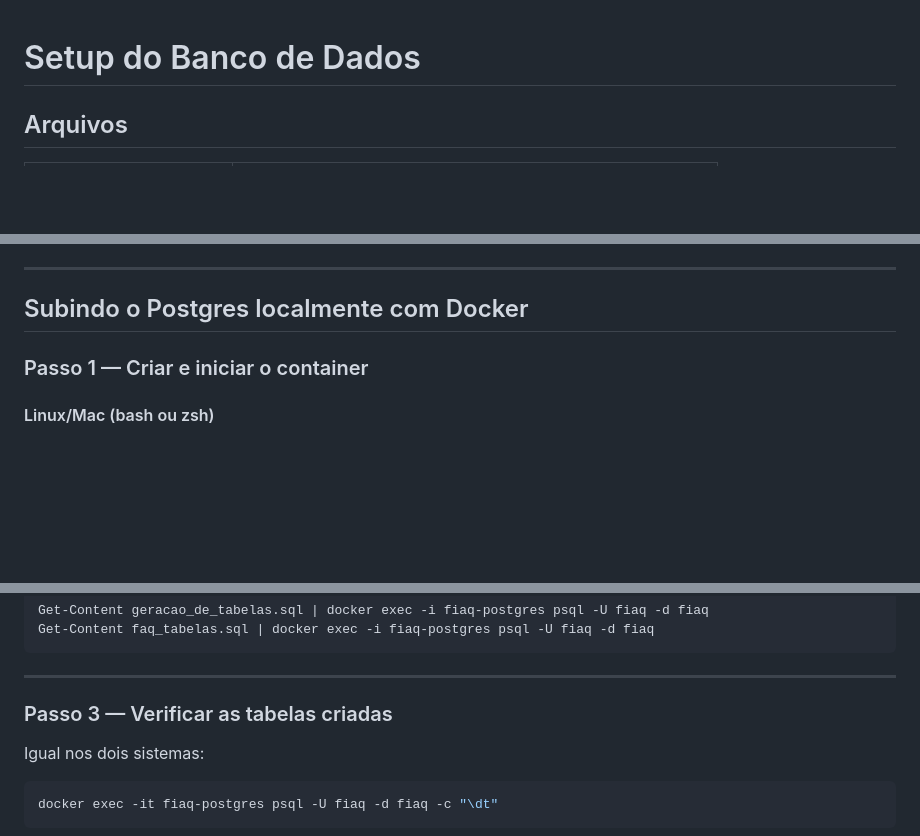
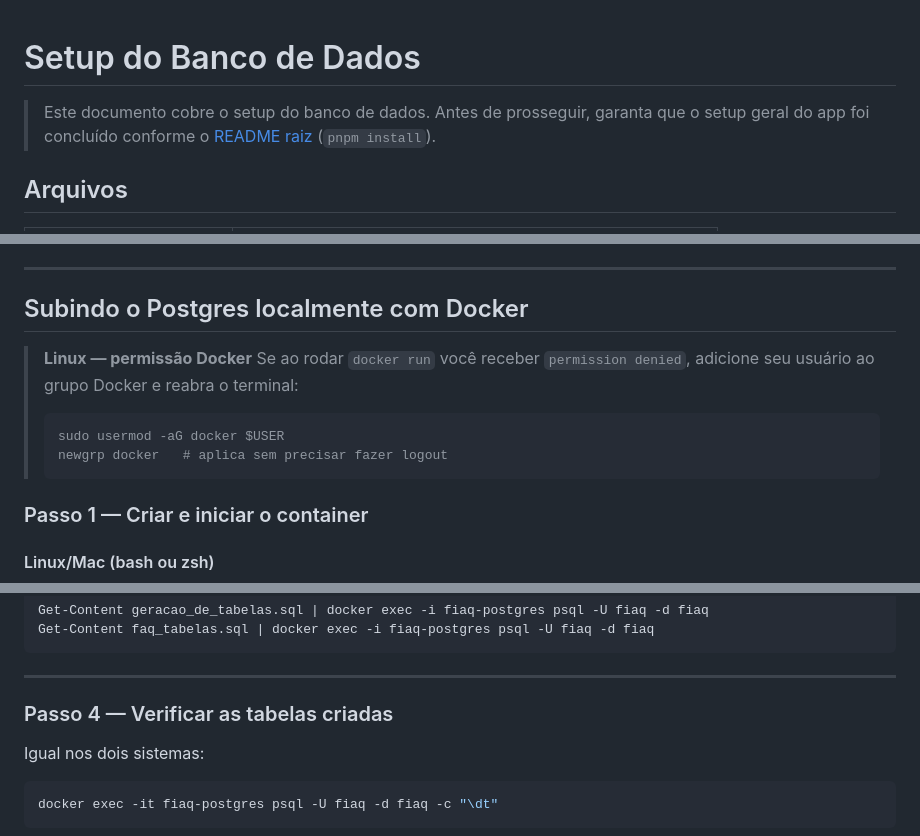
Before and after one commit to fernando-augustop/trabalho-tp2-fiaq-2026.1, a Markdown page: db/SETUP.md, 3 parts joined by grey strips. Drawn GitHub-style; blank space fills up the shorter version.

````diff
--- a/db/SETUP.md
+++ b/db/SETUP.md
@@ -1,4 +1,8 @@
 # Setup do Banco de Dados
+
+> Este documento cobre o setup do banco de dados. Antes de prosseguir, garanta
+> que o setup geral do app foi concluído conforme o [README raiz](../README.md)
+> (`pnpm install`).
 
 ## Arquivos
 
@@ -15,6 +19,14 @@ incluindo os dois formatos de `DATABASE_URL` (local e banco gerenciado).
 ---
 
 ## Subindo o Postgres localmente com Docker
+
+> **Linux — permissão Docker**
+> Se ao rodar `docker run` você receber `permission denied`, adicione seu usuário
+> ao grupo Docker e reabra o terminal:
+> ```bash
+> sudo usermod -aG docker $USER
+> newgrp docker   # aplica sem precisar fazer logout
+> ```
 
 ### Passo 1 — Criar e iniciar o container
 
@@ -75,7 +109,7 @@ Get-Content faq_tabelas.sql | docker exec -i fiaq-postgres psql -U fiaq -d fiaq
 
 ---
 
-### Passo 3 — Verificar as tabelas criadas
+### Passo 4 — Verificar as tabelas criadas
 
 Igual nos dois sistemas:
 
````
Also changed, not shown: other parts of db/SETUP.md (+66 -5 lines), README.md (+7 -0 lines).
